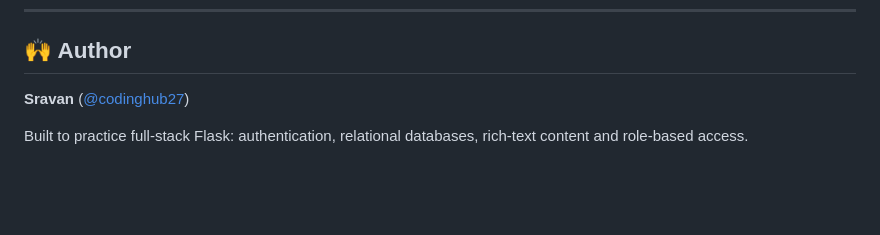
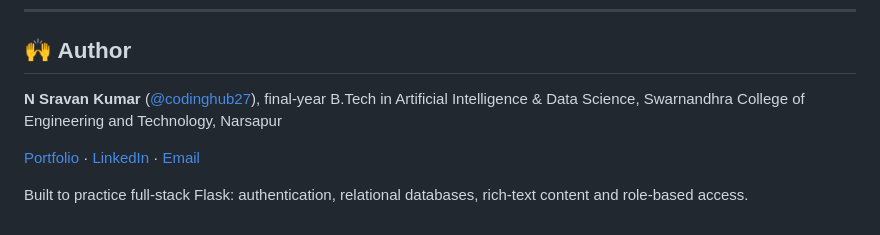
Before and after one commit to codinghub27/Blog_Posts, a Markdown page: README.md, the part around the change. GitHub-like rendering; blank space fills up the shorter version.

Commit message:
docs: correct author details in README (#2)
Claude-Session: https://claude.ai/code/session_011gPoURZLbvgERaK24uhvhu

Co-authored-by: Claude <noreply@anthropic.com>

```diff
--- a/README.md
+++ b/README.md
@@ -358,6 +358,8 @@ The app runs on any platform that supports a `Procfile` (Render, Heroku, Railway
 
 ## 🙌 Author
 
-**Sravan** ([@codinghub27](https://github.com/codinghub27))
+**N Sravan Kumar** ([@codinghub27](https://github.com/codinghub27)), final-year B.Tech in Artificial Intelligence & Data Science, Swarnandhra College of Engineering and Technology, Narsapur
+
+[Portfolio](https://sravan-kumar-portfolio-umber.vercel.app/) · [LinkedIn](https://in.linkedin.com/in/sravan-n-1a32943aa) · [Email](mailto:sravannkumard@gmail.com)
 
 Built to practice full-stack Flask: authentication, relational databases, rich-text content and role-based access.
```
